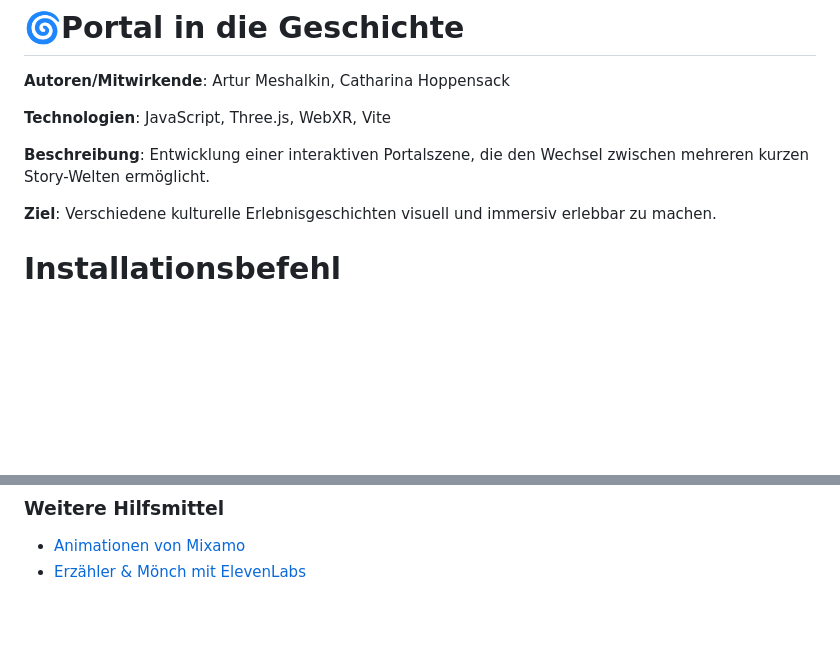
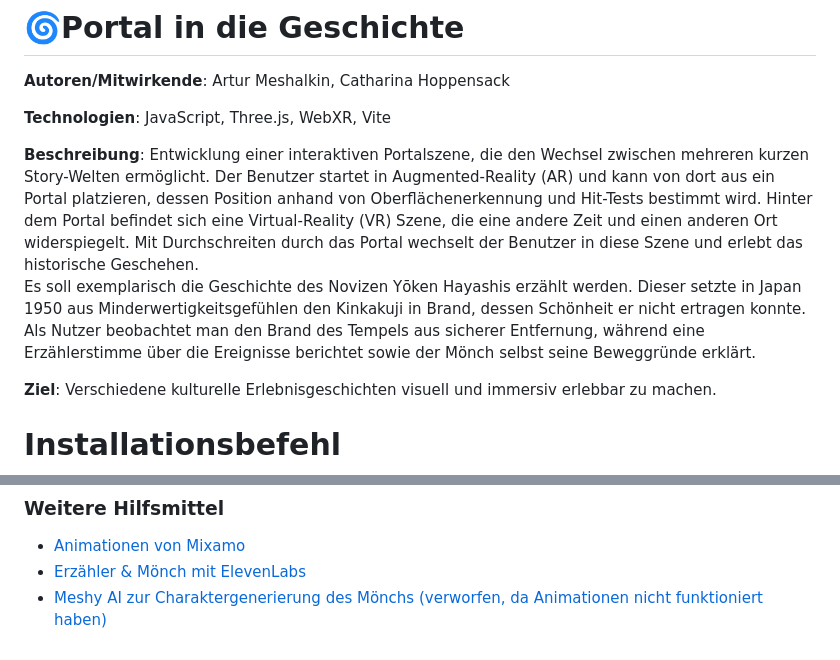
Before and after one commit to mesh98a/Portal, a Markdown page: README.md, 2 parts joined by grey strips. GitHub-like rendering; blank space fills up the shorter version.

Commit message:
README aktualisiert

```diff
--- a/README.md
+++ b/README.md
@@ -6,6 +6,8 @@
 
 **Beschreibung**:
 Entwicklung einer interaktiven Portalszene, die den Wechsel zwischen mehreren kurzen Story-Welten ermöglicht.
+Der Benutzer startet in Augmented-Reality (AR) und kann von dort aus ein Portal platzieren, dessen Position anhand von Oberflächenerkennung und Hit-Tests bestimmt wird. Hinter dem Portal befindet sich eine Virtual-Reality (VR) Szene, die eine andere Zeit und einen anderen Ort widerspiegelt. Mit Durchschreiten durch das Portal wechselt der Benutzer in diese Szene und erlebt das historische Geschehen.
+Es soll exemplarisch die Geschichte des Novizen Yōken Hayashis erzählt werden. Dieser setzte in Japan 1950 aus Minderwertigkeitsgefühlen den Kinkakuji in Brand, dessen Schönheit er nicht ertragen konnte. Als Nutzer beobachtet man den Brand des Tempels aus sicherer Entfernung, während eine Erzählerstimme über die Ereignisse berichtet sowie der Mönch selbst seine Beweggründe erklärt.
 
 **Ziel**:
 Verschiedene kulturelle Erlebnisgeschichten visuell und immersiv erlebbar zu machen.
@@ -59,3 +62,4 @@ npm run dev
 ### Weitere Hilfsmittel
 - [Animationen von Mixamo](https://www.mixamo.com/#/)
 - [Erzähler & Mönch mit ElevenLabs](https://elevenlabs.io/de)
+- [Meshy AI zur Charaktergenerierung des Mönchs (verworfen, da Animationen nicht funktioniert haben)](https://www.meshy.ai/de/discover)
```
Also changed, not shown: other parts of README.md (+1 -0 lines).
